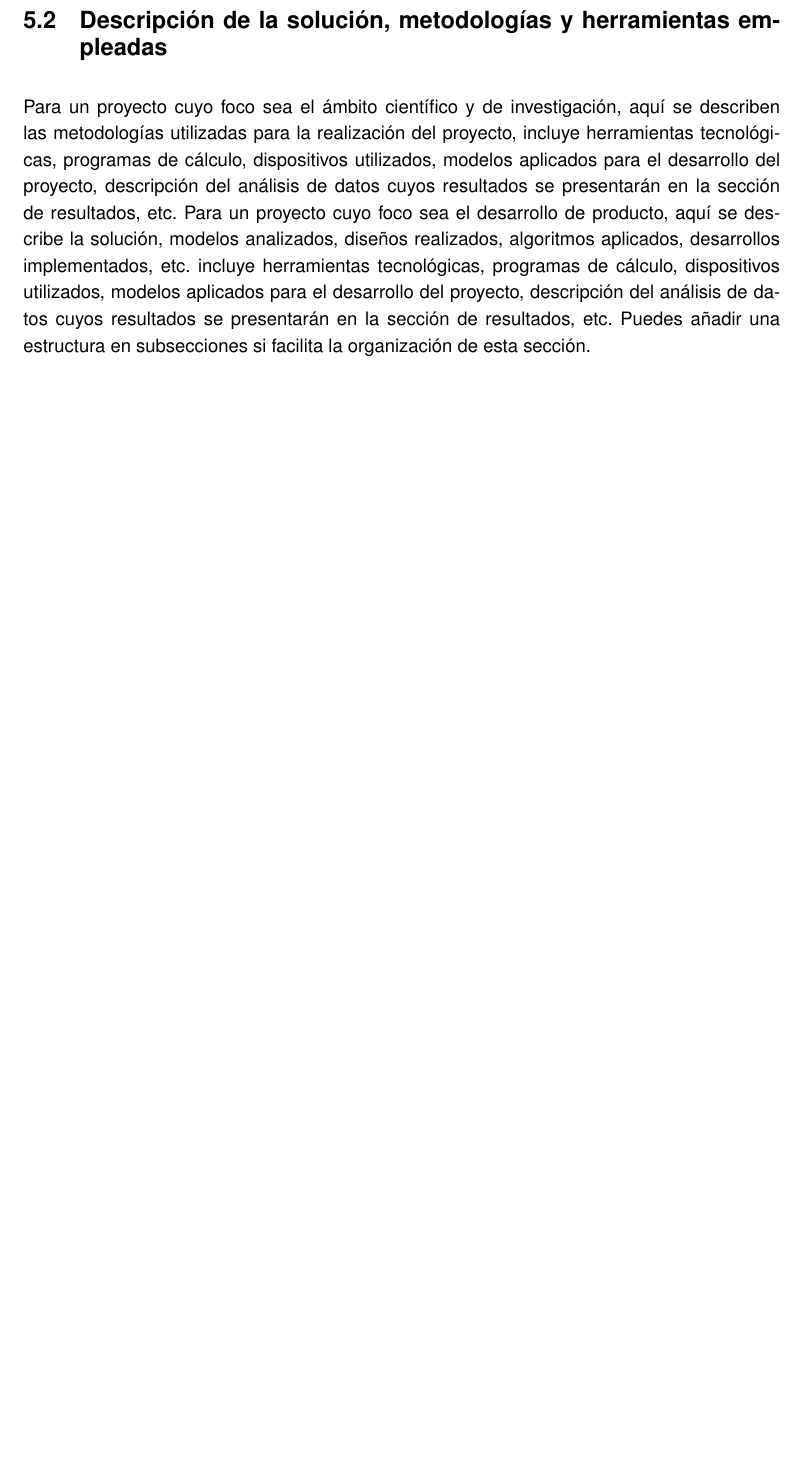
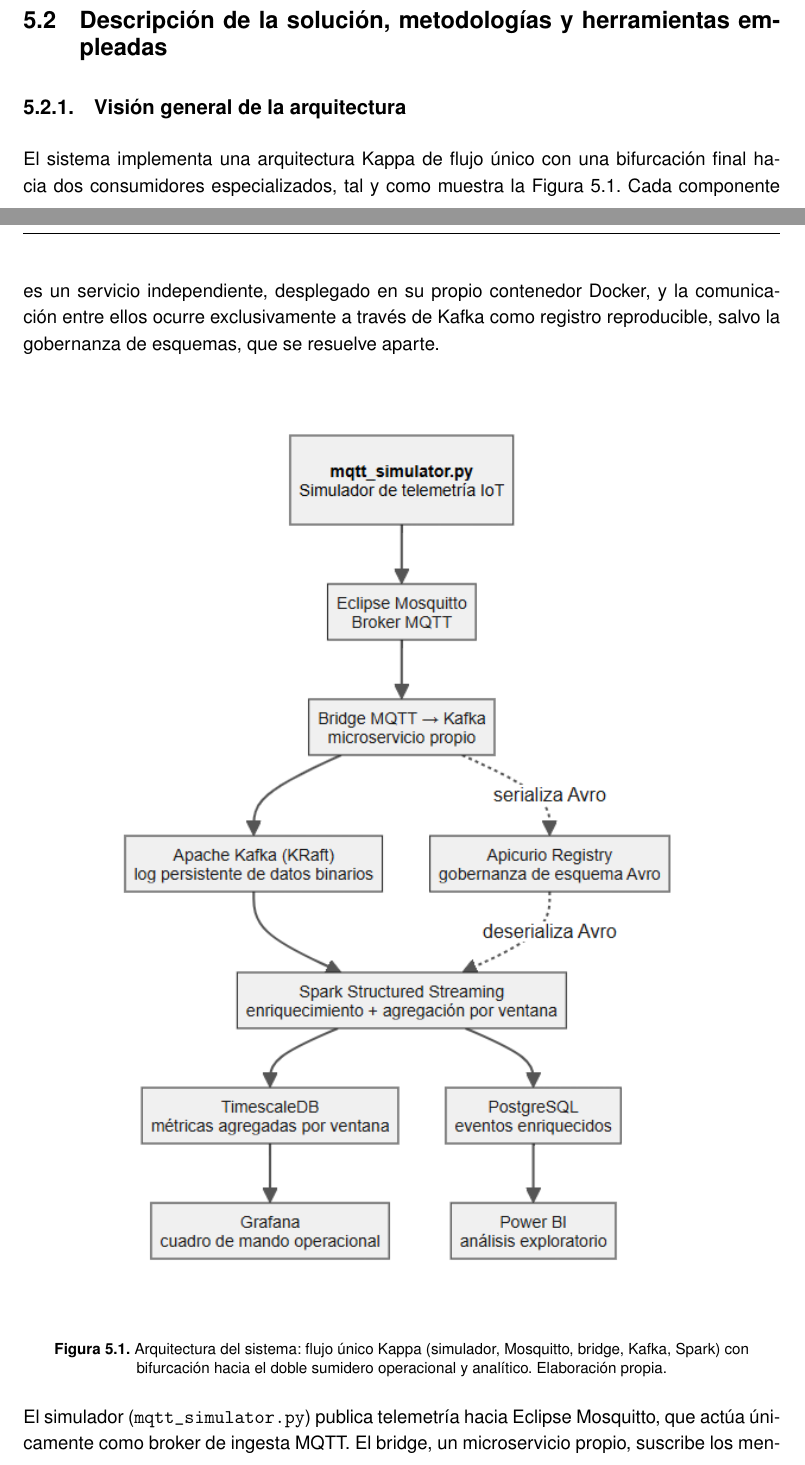
Before and after one commit to paterninausa/uea_tfm, a LaTeX document (docs/main.tex, which reads docs/capitulos/Desarrollo.tex): part of page 25 of 33 before the commit and two parts of pages 25 and 26 of 34 after it, the two joined at a grey line, cut so that both start at the same text, the shorter picture padded with empty space. Compiled offline with pdfLaTeX.

Commit message:
desarrollo.tex y nuevos .png

```diff
--- a/docs/capitulos/Desarrollo.tex
+++ b/docs/capitulos/Desarrollo.tex
@@ -5,7 +23,22 @@
+  \label{tab:planificacion}
+\end{table}
+
 \section{Descripción de la solución, metodologías y herramientas empleadas}
-Para un proyecto cuyo foco sea el ámbito científico y de investigación, aquí se describen las metodologías utilizadas para la realización del proyecto, incluye herramientas tecnológicas, programas de cálculo, dispositivos utilizados, modelos aplicados para el desarrollo del proyecto, descripción del análisis de datos cuyos resultados se presentarán en la sección de resultados, etc.
-Para un proyecto cuyo foco sea el desarrollo de producto, aquí se describe la solución, modelos analizados, diseños realizados, algoritmos aplicados, desarrollos implementados, etc. incluye herramientas tecnológicas, programas de cálculo, dispositivos utilizados, modelos aplicados para el desarrollo del proyecto, descripción del análisis de datos cuyos resultados se presentarán en la sección de resultados, etc.
-Puedes añadir una estructura en subsecciones si facilita la organización de esta sección.
+
+\subsection{Visión general de la arquitectura}
+
+El sistema implementa una arquitectura Kappa de flujo único con una bifurcación final hacia dos consumidores especializados, tal y como muestra la Figura~\ref{fig:arquitectura-tfm}. Cada componente es un servicio independiente, desplegado en su propio contenedor Docker, y la comunicación entre ellos ocurre exclusivamente a través de Kafka como registro reproducible, salvo la gobernanza de esquemas, que se resuelve aparte.
+
+\begin{figure}[ht!]
+  \centering
+  \includegraphics[width=0.85\textwidth]{imagenes/tfm_arquitectura.png}
+  \caption[Arquitectura del pipeline IoT]{Arquitectura del sistema: flujo único Kappa (simulador, Mosquitto, bridge, Kafka, Spark) con bifurcación hacia el doble sumidero operacional y analítico. Elaboración propia.}
+  \label{fig:arquitectura-tfm}
+\end{figure}
+
+El simulador (\texttt{mqtt\_simulator.py}) publica telemetría hacia Eclipse Mosquitto, que actúa únicamente como broker de ingesta MQTT. El bridge, un microservicio propio, suscribe los mensajes, los serializa contra Apicurio Registry conforme al esquema Avro vigente y los publica en Kafka. Es importante notar que Kafka no participa en la gobernanza de esquemas: almacena únicamente un log persistente de bytes opacos, sin conocimiento de su estructura interna; es el bridge, en la escritura, y Spark Structured Streaming, en la lectura, quienes dialogan directamente con Apicurio para serializar y deserializar cada evento respectivamente.
+
+Spark Structured Streaming consume el flujo, enriquece cada evento mediante \textit{join} con las tablas de referencia del edificio y del sensor, y ejecuta dos consultas de streaming independientes sobre el mismo tópico: una agrega métricas por ventana temporal hacia TimescaleDB para su consumo operacional en Grafana, y otra persiste eventos enriquecidos hacia PostgreSQL para su consumo analítico en Power BI. Al tratarse de consultas independientes, cada una mantiene su propio \textit{checkpoint} y su propia tolerancia a fallos, de modo que la caída de un sumidero no interrumpe al otro (sección~\ref{sec:validacion-procesamiento}).
 \section{Recursos requeridos}
 En este apartado debes enumerar los recursos que has utilizado para la ejecución del proyecto (recursos técnicos, dispositivos, material de laboratorio, asistencia de expertos, etc.). Si bien, en la sección donde se describe Metodología y Herramientas empleadas, se describen en detalle las mismas, en esta sección, únicamente debes enumerarlas.
 \section{Presupuesto}
```
Also changed, not shown: docs/imagenes/kappa_architecture.png, docs/imagenes/lambda_architecture.png, docs/imagenes/tfm_arquitectura.png (added), docs/main.pdf, docs/capitulos/Desarrollo.tex (22 more changed lines).
